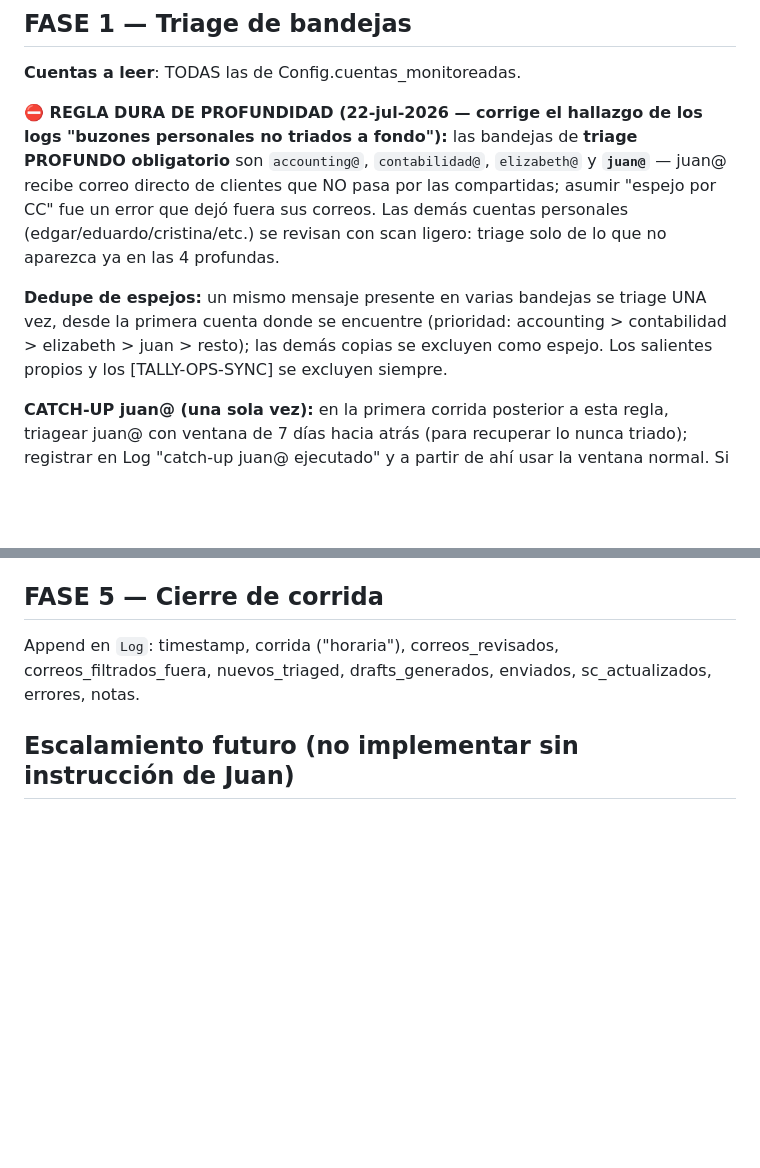
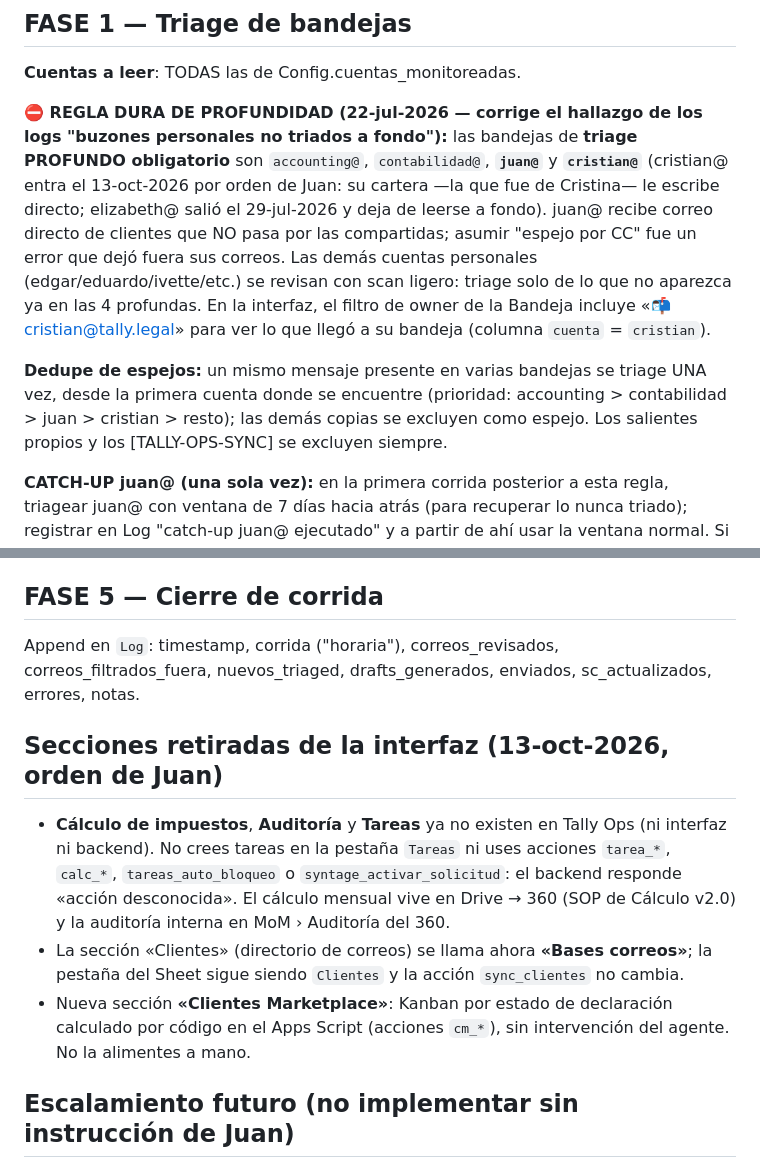
Before and after one commit to nachoucros-col/tally-ops-interface, a Markdown page: agente/CLAUDE.md, 2 parts joined by grey strips. Rendered like a GitHub page; blank space fills up the shorter version.

Commit message:
auto: actualización 2026-10-13 10:52

```diff
--- a/agente/CLAUDE.md
+++ b/agente/CLAUDE.md
@@ -72,9 +72,9 @@ Cuando la interfaz o cualquier comunicación mencione estas tablas, usar SIEMPRE
 
 **Cuentas a leer**: TODAS las de Config.cuentas_monitoreadas.
 
-**⛔ REGLA DURA DE PROFUNDIDAD (22-jul-2026 — corrige el hallazgo de los logs "buzones personales no triados a fondo"):** las bandejas de **triage PROFUNDO obligatorio** son `accounting@`, `contabilidad@`, `elizabeth@` y **`juan@`** — juan@ recibe correo directo de clientes que NO pasa por las compartidas; asumir "espejo por CC" fue un error que dejó fuera sus correos. Las demás cuentas personales (edgar/eduardo/cristina/etc.) se revisan con scan ligero: triage solo de lo que no aparezca ya en las 4 profundas.
+**⛔ REGLA DURA DE PROFUNDIDAD (22-jul-2026 — corrige el hallazgo de los logs "buzones personales no triados a fondo"):** las bandejas de **triage PROFUNDO obligatorio** son `accounting@`, `contabilidad@`, **`juan@`** y **`cristian@`** (cristian@ entra el 13-oct-2026 por orden de Juan: su cartera —la que fue de Cristina— le escribe directo; elizabeth@ salió el 29-jul-2026 y deja de leerse a fondo). juan@ recibe correo directo de clientes que NO pasa por las compartidas; asumir "espejo por CC" fue un error que dejó fuera sus correos. Las demás cuentas personales (edgar/eduardo/ivette/etc.) se revisan con scan ligero: triage solo de lo que no aparezca ya en las 4 profundas. En la interfaz, el filtro de owner de la Bandeja incluye «📬 cristian@tally.legal» para ver lo que llegó a su bandeja (columna `cuenta` = `cristian`).
 
-**Dedupe de espejos:** un mismo mensaje presente en varias bandejas se triage UNA vez, desde la primera cuenta donde se encuentre (prioridad: accounting > contabilidad > elizabeth > juan > resto); las demás copias se excluyen como espejo. Los salientes propios y los [TALLY-OPS-SYNC] se excluyen siempre.
+**Dedupe de espejos:** un mismo mensaje presente en varias bandejas se triage UNA vez, desde la primera cuenta donde se encuentre (prioridad: accounting > contabilidad > juan > cristian > resto); las demás copias se excluyen como espejo. Los salientes propios y los [TALLY-OPS-SYNC] se excluyen siempre.
 
 **CATCH-UP juan@ (una sola vez):** en la primera corrida posterior a esta regla, triagear juan@ con ventana de 7 días hacia atrás (para recuperar lo nunca triado); registrar en Log "catch-up juan@ ejecutado" y a partir de ahí usar la ventana normal. Si esa línea ya aparece en un Log previo, NO repetir el catch-up.
 
@@ -169,5 +169,10 @@ Fuente: SOP Notion "Seguimiento Customer Support a Clientes" (379325ede0a3803094
 ## FASE 5 — Cierre de corrida
 Append en `Log`: timestamp, corrida ("horaria"), correos_revisados, correos_filtrados_fuera, nuevos_triaged, drafts_generados, enviados, sc_actualizados, errores, notas.
 
+## Secciones retiradas de la interfaz (13-oct-2026, orden de Juan)
+- **Cálculo de impuestos**, **Auditoría** y **Tareas** ya no existen en Tally Ops (ni interfaz ni backend). No crees tareas en la pestaña `Tareas` ni uses acciones `tarea_*`, `calc_*`, `tareas_auto_bloqueo` o `syntage_activar_solicitud`: el backend responde «acción desconocida». El cálculo mensual vive en Drive → 360 (SOP de Cálculo v2.0) y la auditoría interna en MoM › Auditoría del 360.
+- La sección «Clientes» (directorio de correos) se llama ahora **«Bases correos»**; la pestaña del Sheet sigue siendo `Clientes` y la acción `sync_clientes` no cambia.
+- Nueva sección **«Clientes Marketplace»**: Kanban por estado de declaración calculado por código en el Apps Script (acciones `cm_*`), sin intervención del agente. No la alimentes a mano.
+
 ## Escalamiento futuro (no implementar sin instrucción de Juan)
 Este agente es la base de la plataforma operativa contable. Próximos módulos candidatos: seguimiento de declaraciones, panel de documentación por período, respuestas semiautomáticas por plantilla. Cada módulo nuevo = nueva pestaña en el Sheet + nueva sección en la interfaz + nueva fase aquí.
```
